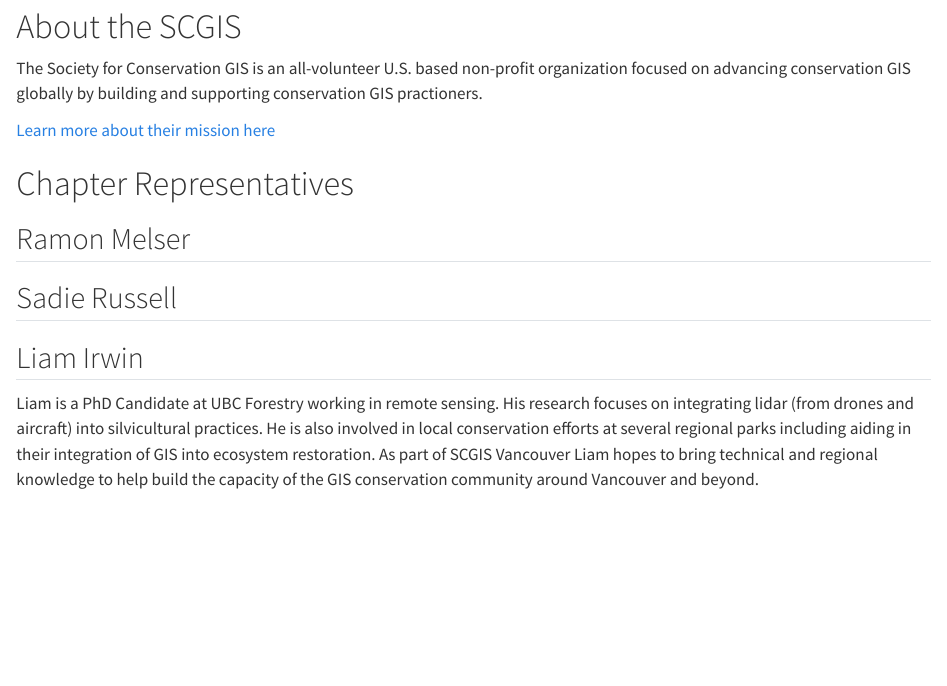
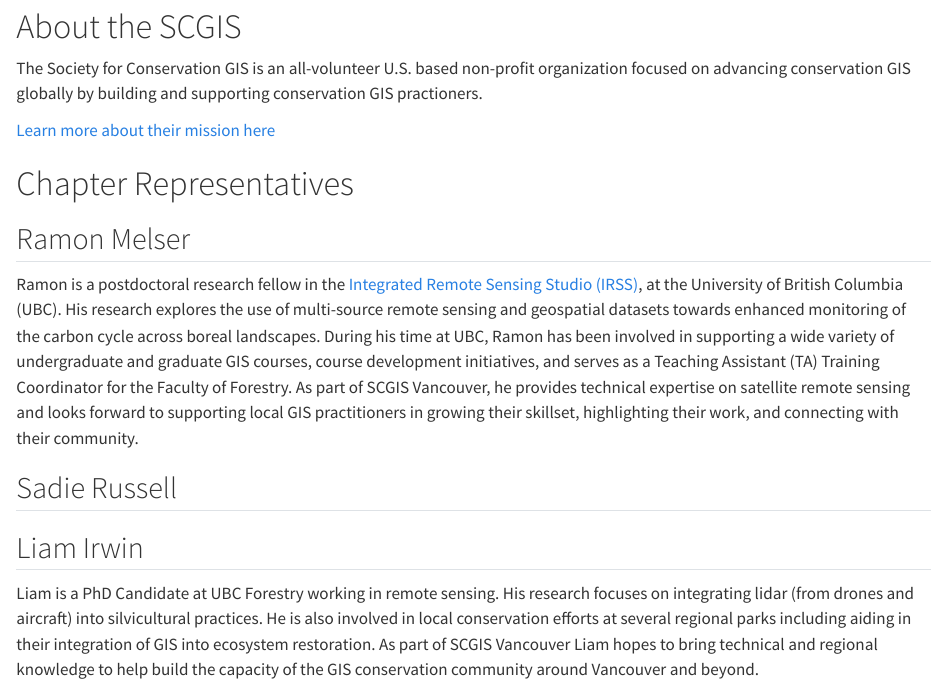
Before and after one commit to scgis-canada-vancouver/scgis-canada-vancouver.github.io, a Quarto document (about.qmd): the page in a window 1100 px wide, from 80 px down. Rendered offline with R 4.5, knitr and Pandoc in place of Quarto, with nearby package versions.

Commit message:
About Update

```diff
--- a/about.qmd
+++ b/about.qmd
@@ -14,6 +14,8 @@
 
 ## Ramon Melser
 
+Ramon is a postdoctoral research fellow in the [Integrated Remote Sensing Studio (IRSS)](https://irsslab.forestry.ubc.ca/), at the University of British Columbia (UBC). His research explores the use of multi-source remote sensing and geospatial datasets towards enhanced monitoring of the carbon cycle across boreal landscapes. During his time at UBC, Ramon has been involved in supporting a wide variety of undergraduate and graduate GIS courses, course development initiatives, and serves as a Teaching Assistant (TA) Training Coordinator for the Faculty of Forestry. As part of SCGIS Vancouver, he provides technical expertise on satellite remote sensing and looks forward to supporting local GIS practitioners in growing their skillset, highlighting their work, and connecting with their community.
+
 ## Sadie Russell
 
 ## Liam Irwin
```
